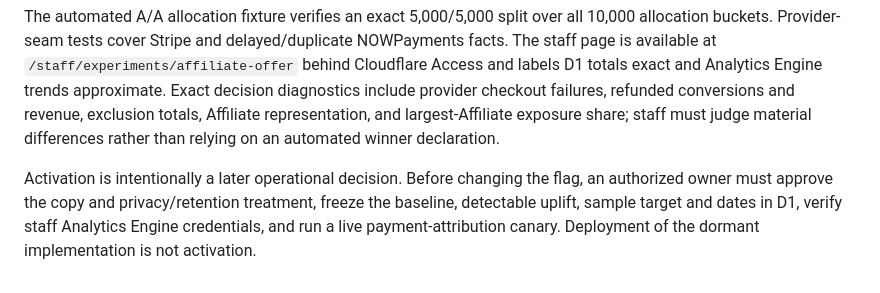
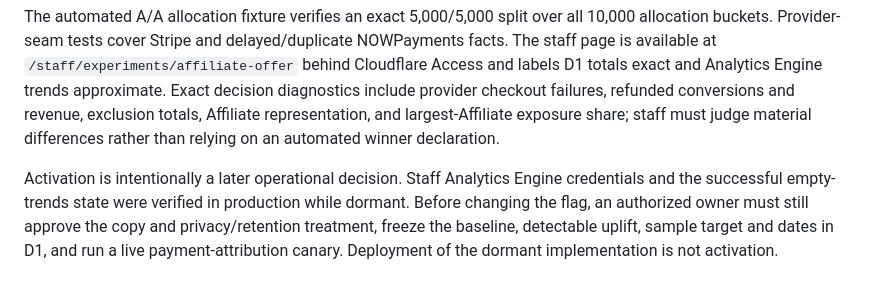
Before and after one commit to pragmaticonline/blognice, a Markdown page: docs/affiliate-offer-experiment-design.md, the part around the change. Rendered like a GitHub page.

Commit message:
docs: record analytics runtime verification

```diff
--- a/docs/affiliate-offer-experiment-design.md
+++ b/docs/affiliate-offer-experiment-design.md
@@ -192,4 +192,4 @@ Slices 1–8 are implemented, deployed, and verified dormant. Migration 054 crea
 
 The automated A/A allocation fixture verifies an exact 5,000/5,000 split over all 10,000 allocation buckets. Provider-seam tests cover Stripe and delayed/duplicate NOWPayments facts. The staff page is available at `/staff/experiments/affiliate-offer` behind Cloudflare Access and labels D1 totals exact and Analytics Engine trends approximate. Exact decision diagnostics include provider checkout failures, refunded conversions and revenue, exclusion totals, Affiliate representation, and largest-Affiliate exposure share; staff must judge material differences rather than relying on an automated winner declaration.
 
-Activation is intentionally a later operational decision. Before changing the flag, an authorized owner must approve the copy and privacy/retention treatment, freeze the baseline, detectable uplift, sample target and dates in D1, verify staff Analytics Engine credentials, and run a live payment-attribution canary. Deployment of the dormant implementation is not activation.
+Activation is intentionally a later operational decision. Staff Analytics Engine credentials and the successful empty-trends state were verified in production while dormant. Before changing the flag, an authorized owner must still approve the copy and privacy/retention treatment, freeze the baseline, detectable uplift, sample target and dates in D1, and run a live payment-attribution canary. Deployment of the dormant implementation is not activation.
```
Also changed, not shown: CONTEXT.md (+1 -1 lines).
